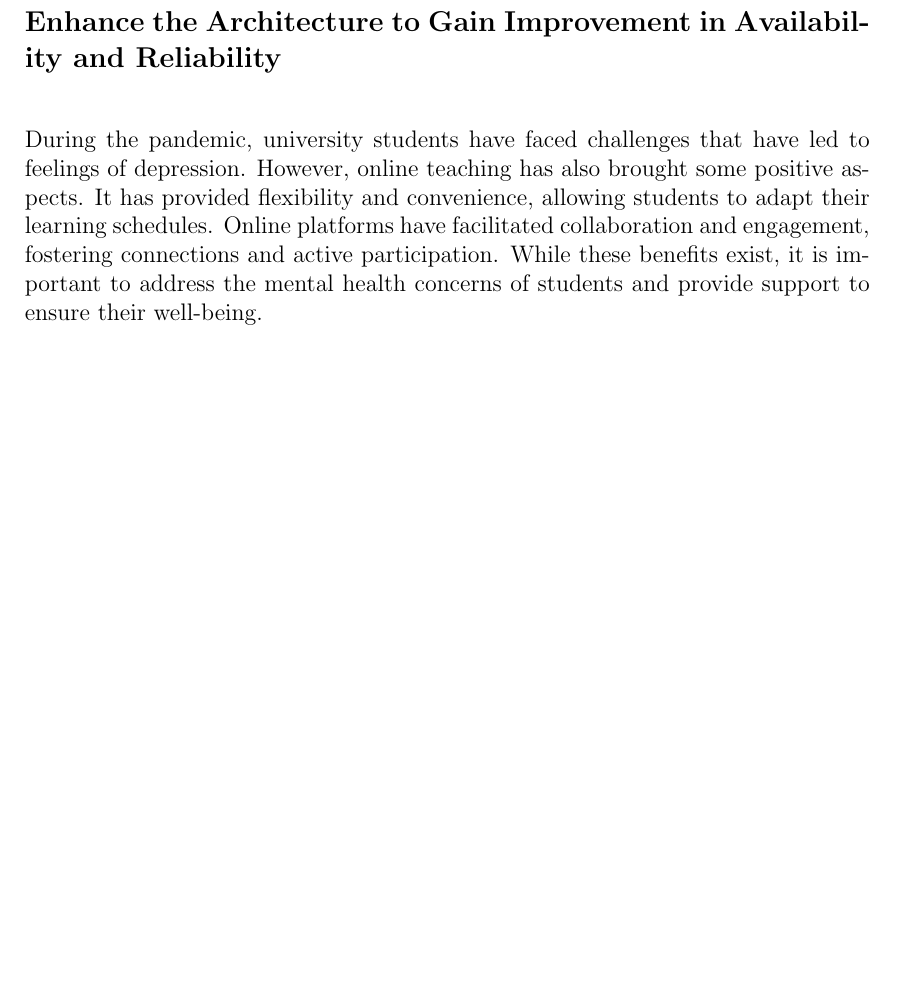
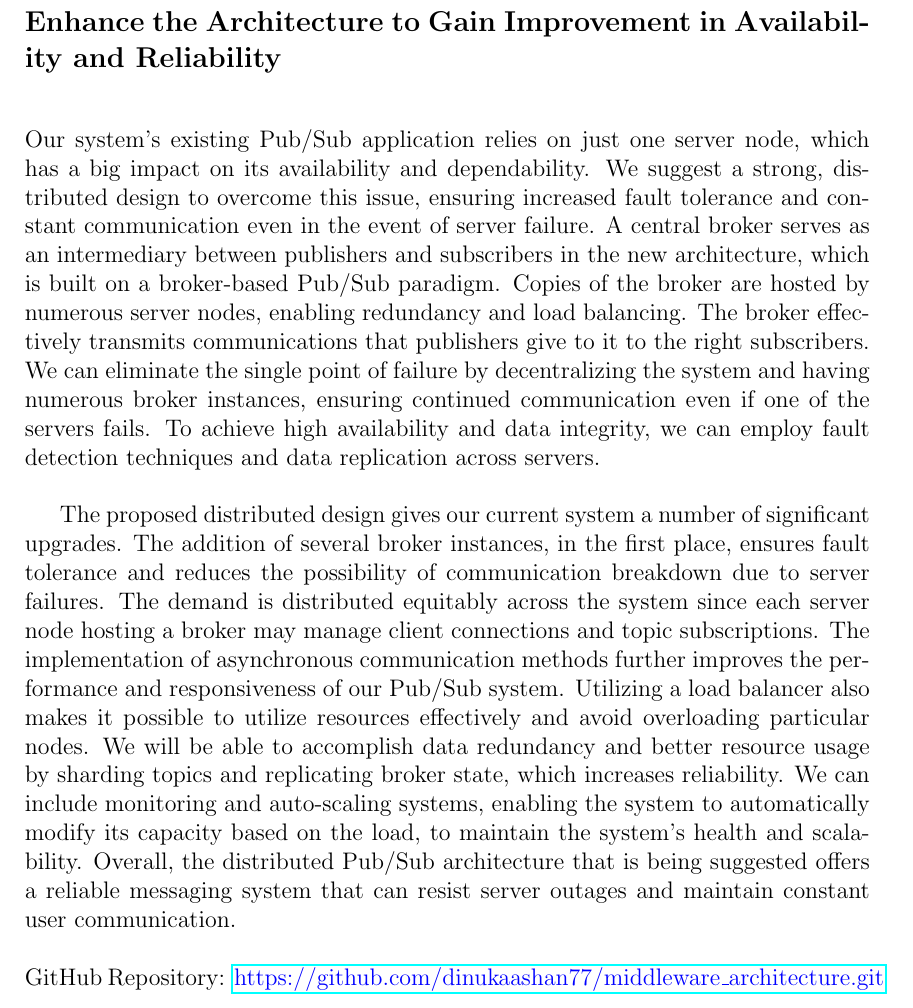
Before and after one commit to dinukaamarasinghe817/middleware_architecture, a LaTeX problem sheet (Assignment1/Task4/Team_KIDDS.tex): part of page 2 of 2, cut so that both start at the same text, the shorter picture padded with empty space. Compiled offline with pdfLaTeX.

Commit message:
Added the documentation for the rask 4

```diff
--- a/Assignment1/Task4/Team_KIDDS.tex
+++ b/Assignment1/Task4/Team_KIDDS.tex
@@ -6,6 +6,7 @@
 \usepackage{tikz}
 \usepackage{amssymb}
 \usepackage{adjustbox}
+\usepackage{hyperref}
 \usetikzlibrary{automata, positioning}
 
 % Set up the page style
@@ -60,12 +61,11 @@
 \subsection*{Enhance the Architecture to Gain Improvement in Availability and Reliability\\}
 %\end{center}
 
-During the pandemic, university students have faced challenges that have led to feelings of
-depression. However, online teaching has also brought some positive aspects. It has provided
-flexibility and convenience, allowing students to adapt their learning schedules. Online platforms
-have facilitated collaboration and engagement, fostering connections and active participation.
-While these benefits exist, it is important to address the mental health concerns of students and
-provide support to ensure their well-being.\\
+Our system's existing Pub/Sub application relies on just one server node, which has a big impact on its availability and dependability. We suggest a strong, distributed design to overcome this issue, ensuring increased fault tolerance and constant communication even in the event of server failure. A central broker serves as an intermediary between publishers and subscribers in the new architecture, which is built on a broker-based Pub/Sub paradigm. Copies of the broker are hosted by numerous server nodes, enabling redundancy and load balancing. The broker effectively transmits communications that publishers give to it to the right subscribers. We can eliminate the single point of failure by decentralizing the system and having numerous broker instances, ensuring continued communication even if one of the servers fails. To achieve high availability and data integrity, we can employ fault detection techniques and data replication across servers.\\
 
+The proposed distributed design gives our current system a number of significant upgrades. The addition of several broker instances, in the first place, ensures fault tolerance and reduces the possibility of communication breakdown due to server failures. The demand is distributed equitably across the system since each server node hosting a broker may manage client connections and topic subscriptions. The implementation of asynchronous communication methods further improves the performance and responsiveness of our Pub/Sub system. Utilizing a load balancer also makes it possible to utilize resources effectively and avoid overloading particular nodes. We will be able to accomplish data redundancy and better resource usage by sharding topics and replicating broker state, which increases reliability. We can include monitoring and auto-scaling systems, enabling the system to automatically modify its capacity based on the load, to maintain the system's health and scalability. Overall, the distributed Pub/Sub architecture that is being suggested offers a reliable messaging system that can resist server outages and maintain constant user communication. \\
+
+\noindent
+GitHub Repository: \href{https://github.com/dinukaashan77/middleware_architecture.git}{\textcolor{blue}{https://github.com/dinukaashan77/middleware\_architecture.git}}
 
 \end{document}
```
Also changed, not shown: Assignment1/Task4/Team_KIDDS.pdf, 4 other files.
